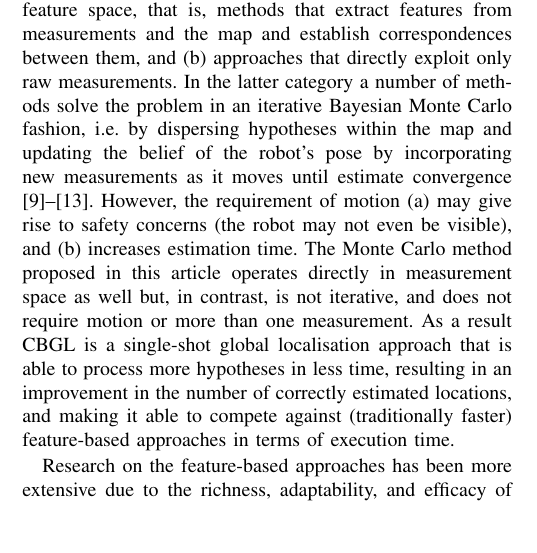
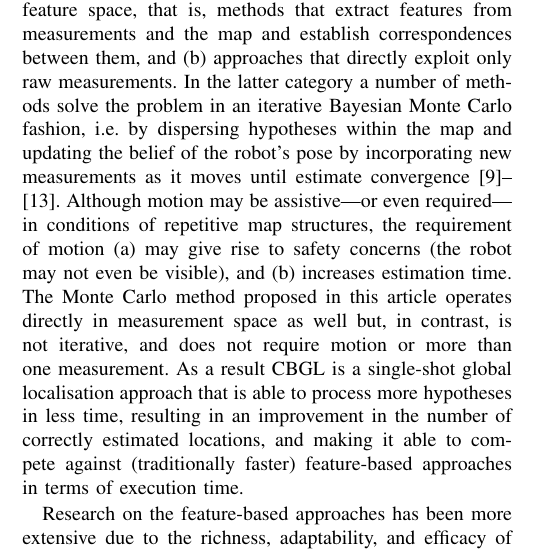
Before and after one commit to li9i/cbgl-paper, a LaTeX paper (main.tex, which reads sections/03.current_solutions/01.current_solutions.tex): part of one column of page 2 of 8, cut so that both start at the same text, the shorter picture padded with empty space. Compiled offline with pdfLaTeX.

Commit message:
Submitted (v2)

```diff
--- a/sections/03.current_solutions/01.current_solutions.tex
+++ b/sections/03.current_solutions/01.current_solutions.tex
@@ -11,15 +11,17 @@ In the latter category a number of methods solve the problem in an iterative
 Bayesian Monte Carlo fashion, i.e. by dispersing hypotheses within the map and
 updating the belief of the robot's pose by incorporating new measurements as it
 moves until estimate convergence
-\cite{mcl,Wang2018d,Yilmaz2019a,gmcl,Chen2021a}. However, the requirement of
-motion (a) may give rise to safety concerns (the robot may not even be
-visible), and (b) increases estimation time. The Monte Carlo method proposed in
-this article operates directly in measurement space as well but, in contrast,
-is not iterative, and does not require motion or more than one measurement. As
-a result CBGL is a single-shot global localisation approach that is able to
-process more hypotheses in less time, resulting in an improvement in the number
-of correctly estimated locations, and making it able to compete against
-(traditionally faster) feature-based approaches in terms of execution time.
+\cite{mcl,Wang2018d,Yilmaz2019a,gmcl,Chen2021a}.
+Although motion may be assistive---or even required---in conditions of
+repetitive map structures, the requirement of motion (a) may give
+rise to safety concerns (the robot may not even be visible), and (b) increases
+estimation time. The Monte Carlo method proposed in this article operates
+directly in measurement space as well but, in contrast, is not iterative, and
+does not require motion or more than one measurement. As a result CBGL is a
+single-shot global localisation approach that is able to process more
+hypotheses in less time, resulting in an improvement in the number of correctly
+estimated locations, and making it able to compete against (traditionally
+faster) feature-based approaches in terms of execution time.
 
 Research on the feature-based approaches has been more extensive due to the
 richness, adaptability, and efficacy of methods originated in the computer
```
Also changed, not shown: sections/04.the_method/00.the_method.tex (+1 -1 lines), sections/05.results/00.results.tex (+1 -1 lines), main.pdf, 3 other files.
